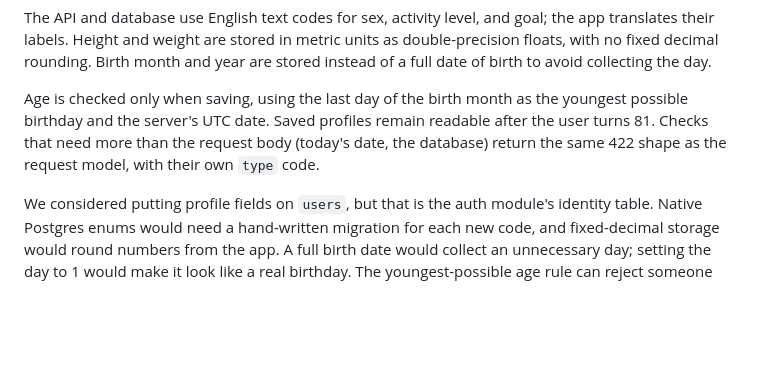
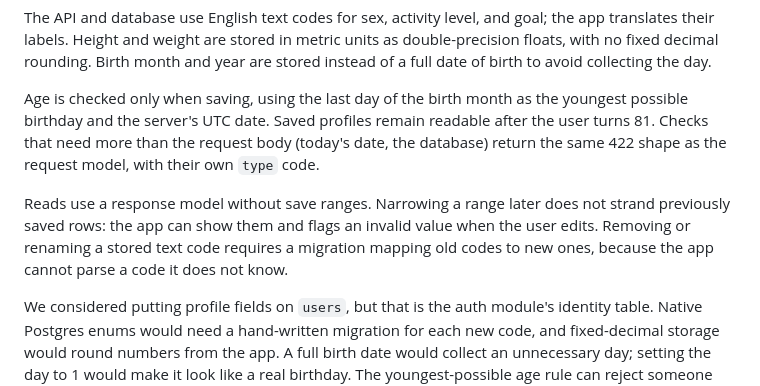
Before and after one commit to osamaps518/GHBot, a Markdown page: docs/decisions.md, the part around the change. GitHub-like rendering; blank space fills up the shorter version.

Commit message:
docs(decisions): keep older profiles readable

```diff
--- a/docs/decisions.md
+++ b/docs/decisions.md
@@ -206,6 +206,12 @@ readable after the user turns 81. Checks that need more than the request body
 (today's date, the database) return the same 422 shape as the request model,
 with their own `type` code.
 
+Reads use a response model without save ranges. Narrowing a range later does
+not strand previously saved rows: the app can show them and flags an invalid
+value when the user edits. Removing or renaming a stored text code requires a
+migration mapping old codes to new ones, because the app cannot parse a code
+it does not know.
+
 We considered putting profile fields on `users`, but that is the auth module's
 identity table. Native Postgres enums would need a hand-written migration for
 each new code, and fixed-decimal storage would round numbers from the app. A
```
